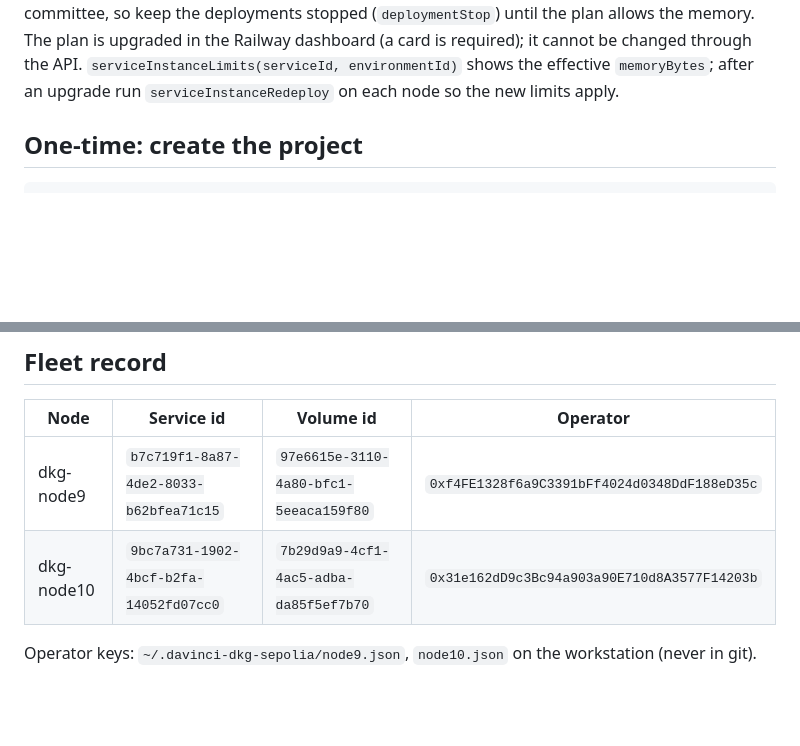
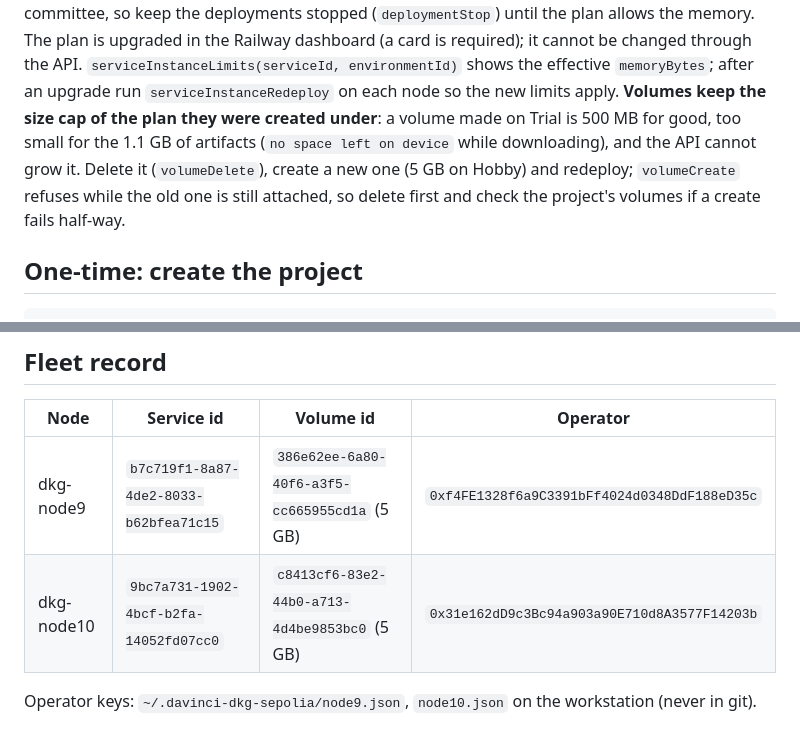
Before and after one commit to vocdoni/davinci-dkg, a Markdown page: railway-deploy.md, 2 parts joined by grey strips. Drawn GitHub-style; blank space fills up the shorter version.

Commit message:
docs(ops): railway volumes keep their plan cap; fleet record updated

```diff
--- a/railway-deploy.md
+++ b/railway-deploy.md
@@ -39,7 +39,12 @@ deployments stopped (`deploymentStop`) until the plan allows the memory. The pla
 the Railway dashboard (a card is required); it cannot be changed through the
 API. `serviceInstanceLimits(serviceId, environmentId)` shows the effective
 `memoryBytes`; after an upgrade run `serviceInstanceRedeploy` on each node so
-the new limits apply.
+the new limits apply. **Volumes keep the size cap of the plan they were
+created under**: a volume made on Trial is 500 MB for good, too small for the
+1.1 GB of artifacts (`no space left on device` while downloading), and the API
+cannot grow it. Delete it (`volumeDelete`), create a new one (5 GB on Hobby)
+and redeploy; `volumeCreate` refuses while the old one is still attached, so
+delete first and check the project's volumes if a create fails half-way.
 
 ## One-time: create the project
 
@@ -121,8 +126,8 @@ by the memory cap (see the plan requirement above).
 
 | Node | Service id | Volume id | Operator |
 |---|---|---|---|
-| dkg-node9 | `b7c719f1-8a87-4de2-8033-b62bfea71c15` | `97e6615e-3110-4a80-bfc1-5eeaca159f80` | `0xf4FE1328f6a9C3391bFf4024d0348DdF188eD35c` |
-| dkg-node10 | `9bc7a731-1902-4bcf-b2fa-14052fd07cc0` | `7b29d9a9-4cf1-4ac5-adba-da85f5ef7b70` | `0x31e162dD9c3Bc94a903a90E710d8A3577F14203b` |
+| dkg-node9 | `b7c719f1-8a87-4de2-8033-b62bfea71c15` | `386e62ee-6a80-40f6-a3f5-cc665955cd1a` (5 GB) | `0xf4FE1328f6a9C3391bFf4024d0348DdF188eD35c` |
+| dkg-node10 | `9bc7a731-1902-4bcf-b2fa-14052fd07cc0` | `c8413cf6-83e2-44b0-a713-4d4be9853bc0` (5 GB) | `0x31e162dD9c3Bc94a903a90E710d8A3577F14203b` |
 
 Operator keys: `~/.davinci-dkg-sepolia/node9.json`, `node10.json` on the
 workstation (never in git).
```
